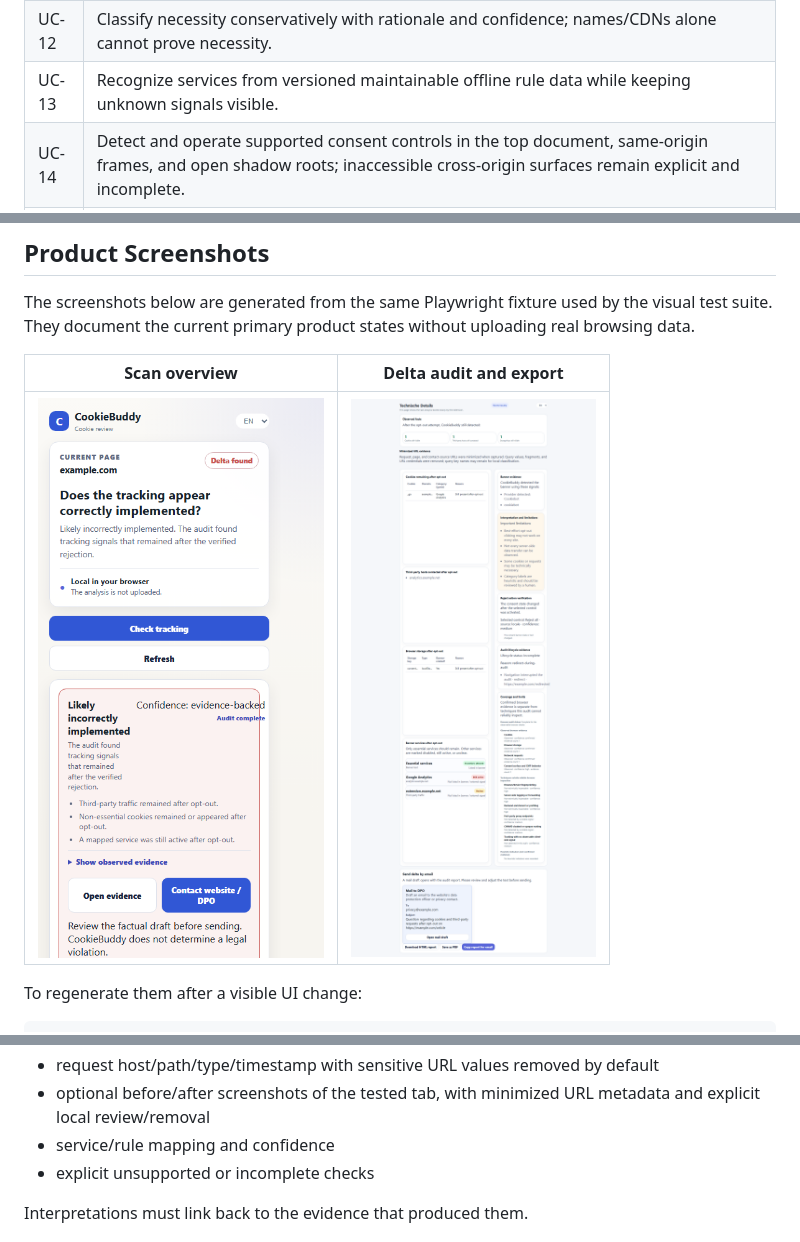
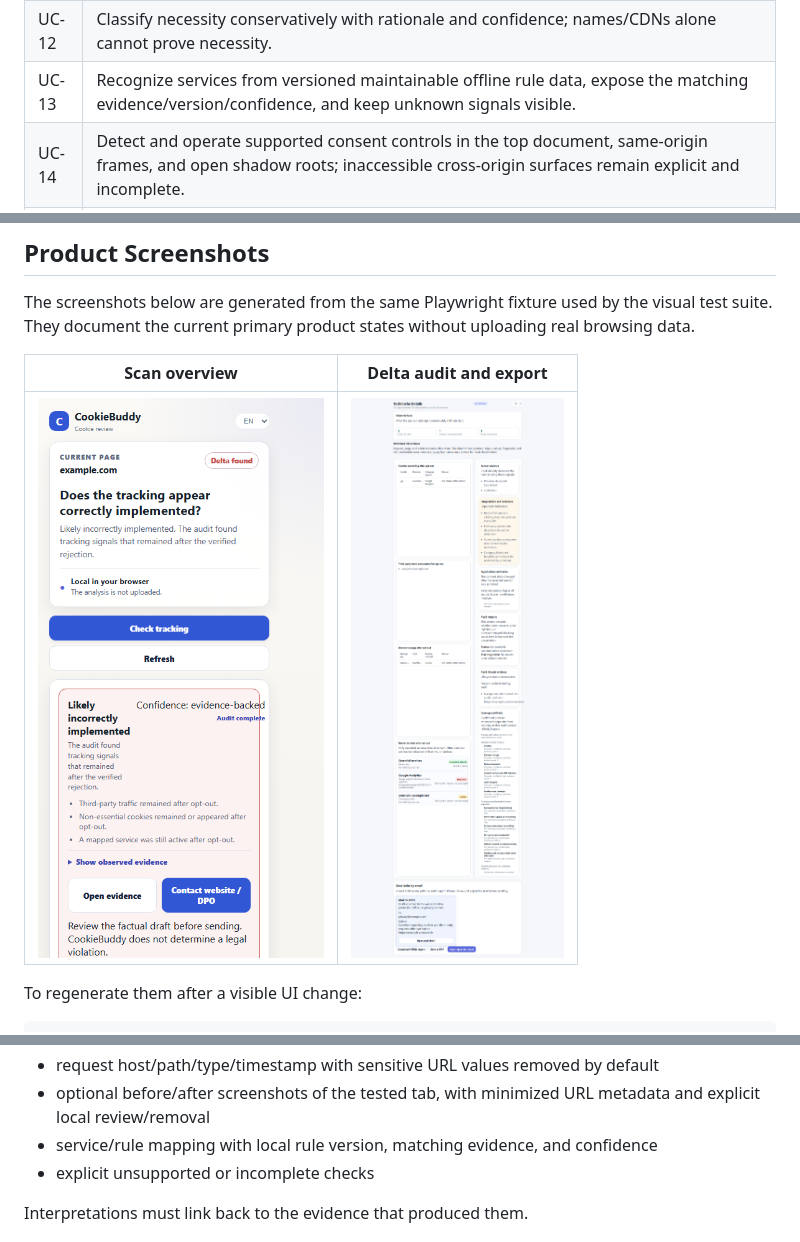
Before and after one commit to Ben1991/CookieBuddy, a Markdown page: README.md, 3 parts joined by grey strips. Rendered like a GitHub page; pictures changed too: docs/screenshots/delta-audit.png, docs/screenshots/popup-overview.png.

Commit message:
fix: move service recognition to local rules (#78)

```diff
--- a/README.md
+++ b/README.md
@@ -54,7 +54,7 @@ The source of truth for product acceptance behavior is [`features/cookiebuddy.fe
 | UC-10 | Include supported localStorage, sessionStorage, IndexedDB, Cache Storage, and service-worker metadata. |
 | UC-11 | Classify endpoint relationships with Public Suffix List compatible registrable-domain logic. |
 | UC-12 | Classify necessity conservatively with rationale and confidence; names/CDNs alone cannot prove necessity. |
-| UC-13 | Recognize services from versioned maintainable offline rule data while keeping unknown signals visible. |
+| UC-13 | Recognize services from versioned maintainable offline rule data, expose the matching evidence/version/confidence, and keep unknown signals visible. |
 | UC-14 | Detect and operate supported consent controls in the top document, same-origin frames, and open shadow roots; inaccessible cross-origin surfaces remain explicit and incomplete. |
 | UC-15 | Detect and report prior consent, prior opt-out, observable blocker interference, and unknown audit integrity; uncertain runs cannot be green and recommend a clean rerun. |
 | UC-16 | Handle SPA navigation, redirects, popup closure, service-worker restart, reload, tab closure, and delayed trackers deterministically; persist lifecycle evidence and never render interrupted work as green. |
@@ -127,7 +127,7 @@ Observed evidence may include:
 - supported browser-storage metadata
 - request host/path/type/timestamp with sensitive URL values removed by default
 - optional before/after screenshots of the tested tab, with minimized URL metadata and explicit local review/removal
-- service/rule mapping and confidence
+- service/rule mapping with local rule version, matching evidence, and confidence
 - explicit unsupported or incomplete checks
 
 Interpretations must link back to the evidence that produced them.
```
Also changed, not shown: 14 other files.
